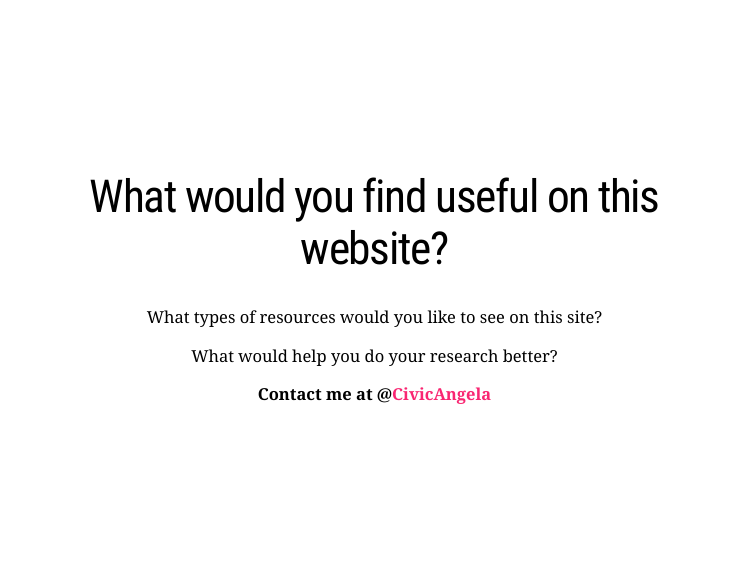
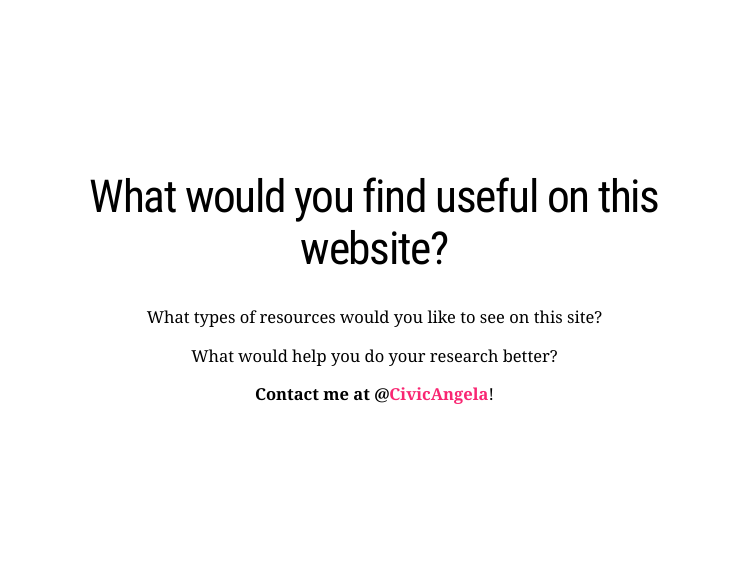
Before and after one commit to angela-li/rspatial-ecosystem, an R Markdown document (rspatial-ecosystem.Rmd): page 28 of 29. The pictures show the slides in the output file rspatial-ecosystem.html that the author committed with the source; the slides are laid out offline by our stand-in for remark.js, each with all of its steps uncovered, in fonts that may differ from those the slides ask for, and without slide numbers, shadows or browser add-ons; a font, style sheet, LaTeX package, included part or bibliography that could not be used is replaced or left out.

Commit message:
Fixed punctuation

```diff
--- a/rspatial-ecosystem.Rmd
+++ b/rspatial-ecosystem.Rmd
@@ -298,7 +298,7 @@ What types of resources would you like to see on this site?
 
 What would help you do your research better?
 
-**Contact me at @[CivicAngela](https://twitter.com/CivicAngela)**
+**Contact me at @[CivicAngela](https://twitter.com/CivicAngela)**!
 
 ---
 
```
Also changed, not shown: rspatial-ecosystem.html, rspatial-ecosystem.Rmd (2 more changed lines).
